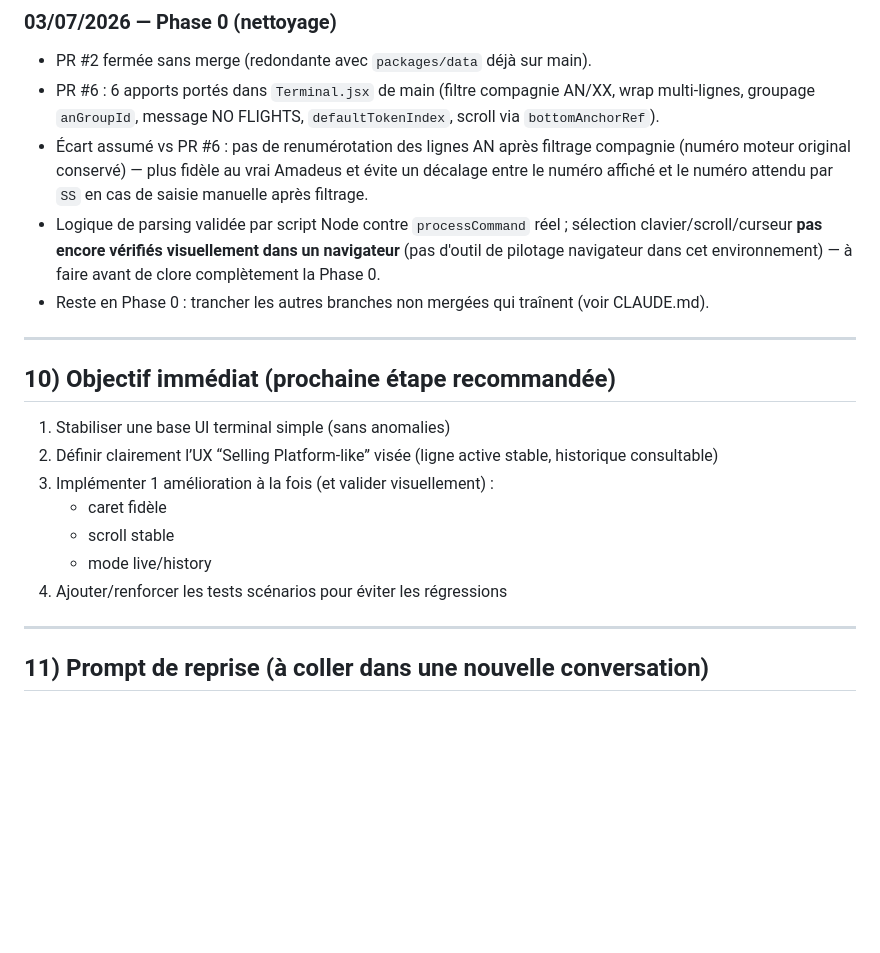
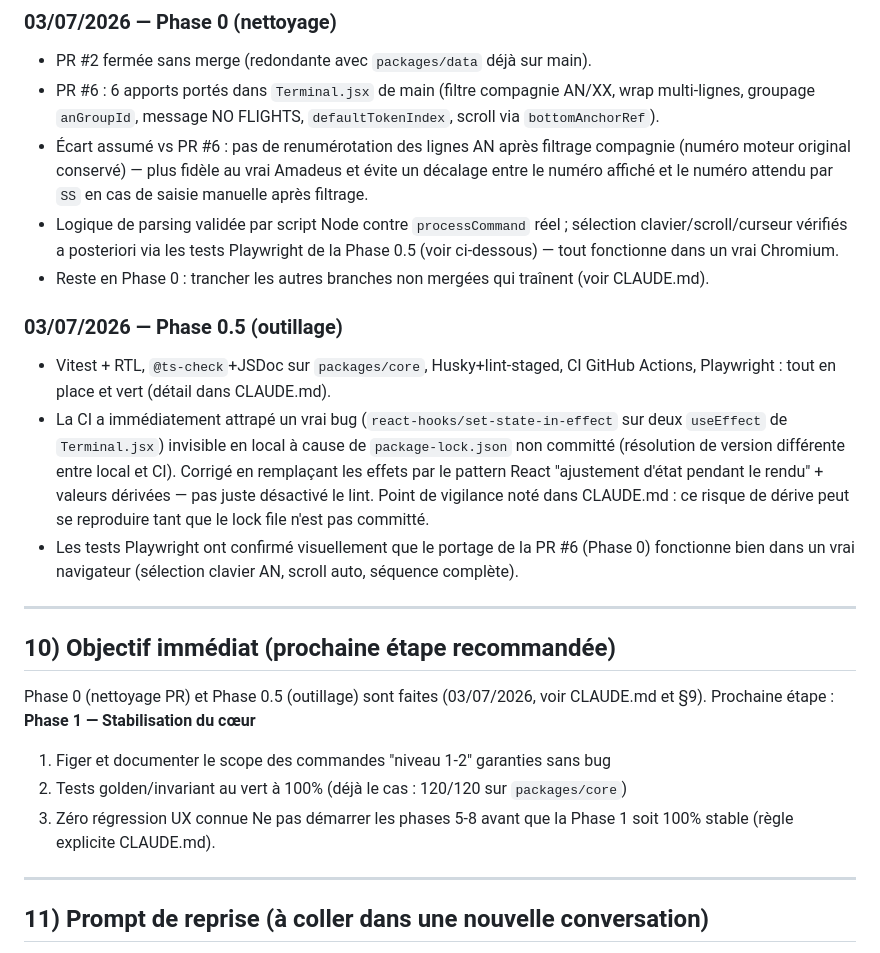
Before and after one commit to Massyux/GDS-Amadeus-simulateur, a Markdown page: PROJECT_MEMORY_SIMULATEUR_AMADEUS.md, the part around the change. Drawn GitHub-style; blank space fills up the shorter version.

```diff
--- a/PROJECT_MEMORY_SIMULATEUR_AMADEUS.md
+++ b/PROJECT_MEMORY_SIMULATEUR_AMADEUS.md
@@ -215,20 +215,31 @@ Interdit :
   moteur original conservé) — plus fidèle au vrai Amadeus et évite un décalage entre le numéro
   affiché et le numéro attendu par `SS` en cas de saisie manuelle après filtrage.
 - Logique de parsing validée par script Node contre `processCommand` réel ; sélection
-  clavier/scroll/curseur **pas encore vérifiés visuellement dans un navigateur** (pas d'outil de
-  pilotage navigateur dans cet environnement) — à faire avant de clore complètement la Phase 0.
+  clavier/scroll/curseur vérifiés a posteriori via les tests Playwright de la Phase 0.5 (voir
+  ci-dessous) — tout fonctionne dans un vrai Chromium.
 - Reste en Phase 0 : trancher les autres branches non mergées qui traînent (voir CLAUDE.md).
+
+### 03/07/2026 — Phase 0.5 (outillage)
+- Vitest + RTL, `@ts-check`+JSDoc sur `packages/core`, Husky+lint-staged, CI GitHub Actions,
+  Playwright : tout en place et vert (détail dans CLAUDE.md).
+- La CI a immédiatement attrapé un vrai bug (`react-hooks/set-state-in-effect` sur deux
+  `useEffect` de `Terminal.jsx`) invisible en local à cause de `package-lock.json` non committé
+  (résolution de version différente entre local et CI). Corrigé en remplaçant les effets par le
+  pattern React "ajustement d'état pendant le rendu" + valeurs dérivées — pas juste désactivé le
+  lint. Point de vigilance noté dans CLAUDE.md : ce risque de dérive peut se reproduire tant que
+  le lock file n'est pas committé.
+- Les tests Playwright ont confirmé visuellement que le portage de la PR #6 (Phase 0) fonctionne
+  bien dans un vrai navigateur (sélection clavier AN, scroll auto, séquence complète).
 
 ---
 
 ## 10) Objectif immédiat (prochaine étape recommandée)
-1) Stabiliser une base UI terminal simple (sans anomalies)
-2) Définir clairement l’UX “Selling Platform-like” visée (ligne active stable, historique consultable)
-3) Implémenter 1 amélioration à la fois (et valider visuellement) :
-   - caret fidèle
-   - scroll stable
-   - mode live/history
-4) Ajouter/renforcer les tests scénarios pour éviter les régressions
+Phase 0 (nettoyage PR) et Phase 0.5 (outillage) sont faites (03/07/2026, voir CLAUDE.md et §9).
+Prochaine étape : **Phase 1 — Stabilisation du cœur**
+1) Figer et documenter le scope des commandes "niveau 1-2" garanties sans bug
+2) Tests golden/invariant au vert à 100% (déjà le cas : 120/120 sur `packages/core`)
+3) Zéro régression UX connue
+Ne pas démarrer les phases 5-8 avant que la Phase 1 soit 100% stable (règle explicite CLAUDE.md).
 
 ---
 
```
Also changed, not shown: CLAUDE.md (+28 -16 lines).
